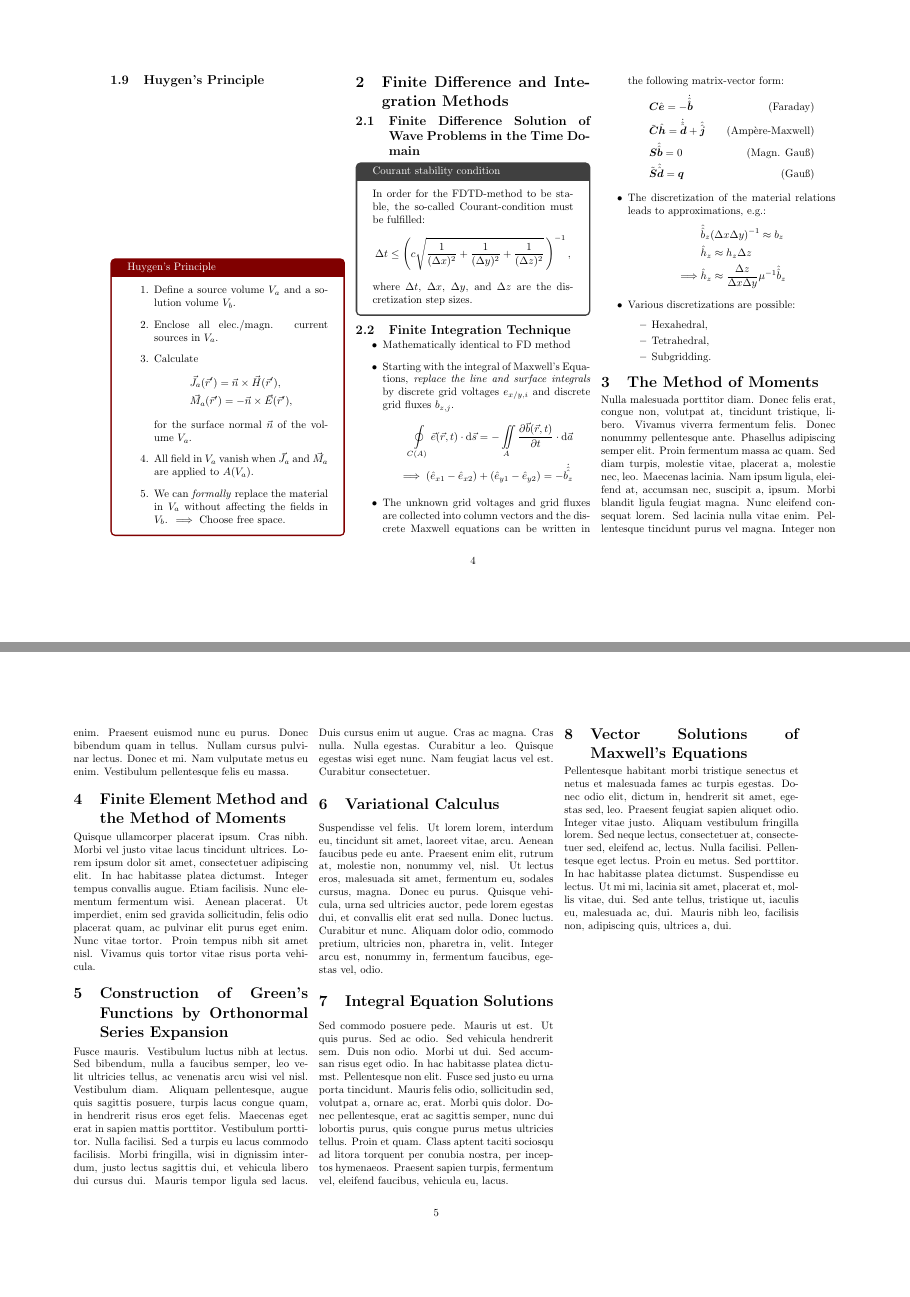
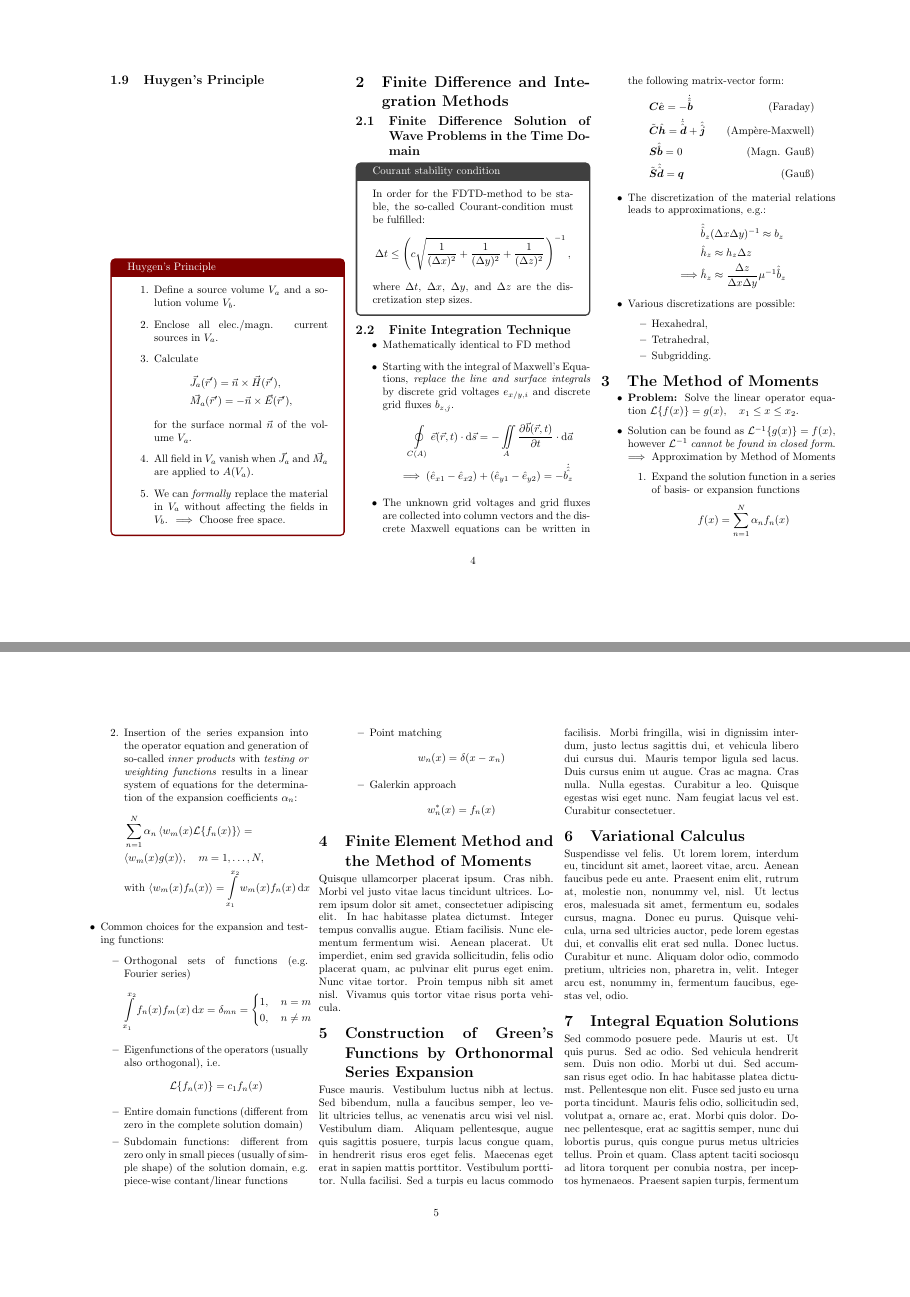
Before and after one commit to Bogdan-Stamenic/formelsammlungen, a LaTeX document (caem_fs.tex, which reads content/caem/the_method_of_moments.tex): pages 4 and 5 of 5 before the commit and pages 4 and 5 of 6 after it, joined at a grey line. Compiled offline with pdfLaTeX.

Commit message:
Finished chapter on Method of Moments.

```diff
--- /dev/null
+++ b/content/caem/the_method_of_moments.tex
@@ -0,0 +1,42 @@
+\section{The Method of Moments}
+\begin{itemize}
+  \item \textbf{Problem:} Solve the linear operator equation $\mathcal{L}\{f(x)\} = g(x), \quad x_{1}\leq x \leq x_{2}$.
+  \item Solution can be found as $\mathcal{L}^{-1}\{g(x)\} = f(x)$, however $\mathcal{L}^{-1}$ \textit{cannot be found in closed form}. $\implies$ Approximation by Method of Moments
+        \begin{enumerate}
+          \item Expand the solution function in a series of basis- or expansion functions
+                \begin{equation*}
+                  f(x) = \sum\limits_{n=1}^{N}\alpha_{n}f_{n}(x)
+                \end{equation*}
+          \item Insertion of the series expansion into the operator equation and generation of so-called \textit{inner products} with \textit{testing or weighting functions} results in a linear system of equations for the determination of the expansion coefficients $\alpha_{n}$:
+                \begin{align*}
+                  &\sum\limits_{n=1}^{N}\alpha_{n}\left\langle w_{m}(x)\mathcal{L}\{f_{n}(x)\}\right\rangle =\\
+                  &\langle w_{m}(x)g(x)\rangle, \quad m=1,\dots,N,\\
+                  &\text{with } \langle w_{m}(x)f_{n}(x)\rangle = \int\limits_{x_{1}}^{x_{2}}w_{m}(x)f_{n}(x)\,\mathrm{d}x
+                \end{align*}
+        \end{enumerate}
+  \item Common choices for the expansion and testing functions:
+        \begin{itemize}
+                \item Orthogonal sets of functions (e.g. Fourier series)
+                \begin{equation*}
+                  \int\limits_{x_{1}}^{x_{2}}f_{n}(x)f_{m}(x)\,\mathrm{d}x = \delta_{mn} =
+                  \begin{cases}
+                    1, \quad n = m\\
+                    0, \quad n \neq m
+                  \end{cases}
+                \end{equation*}
+          \item Eigenfunctions of the operators (usually also orthogonal), i.e.
+                \begin{equation*}
+                  \mathcal{L}\{f_{n}(x)\} = c_{1}f_{n}(x)
+                \end{equation*}
+          \item Entire domain functions (different from zero in the complete solution domain)
+          \item Subdomain functions: different from zero only in small pieces (usually of simple shape) of the solution domain, e.g. piece-wise contant/linear functions
+          \item Point matching
+                \begin{equation*}
+                  w_{n}(x) = \delta(x - x_{n})
+                \end{equation*}
+          \item Galerkin approach
+                \begin{equation*}
+                  w_{n}^{*}(x) = f_{n}(x)
+                \end{equation*}
+        \end{itemize}
+\end{itemize}
```
Also changed, not shown: caem_fs.tex (+1 -2 lines).
